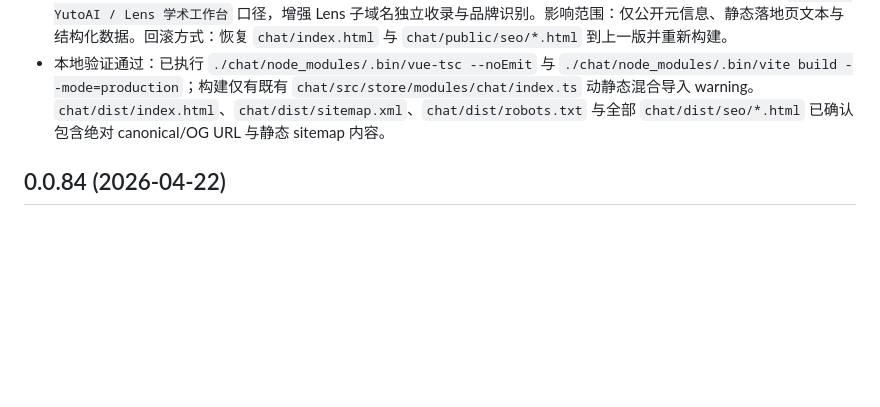
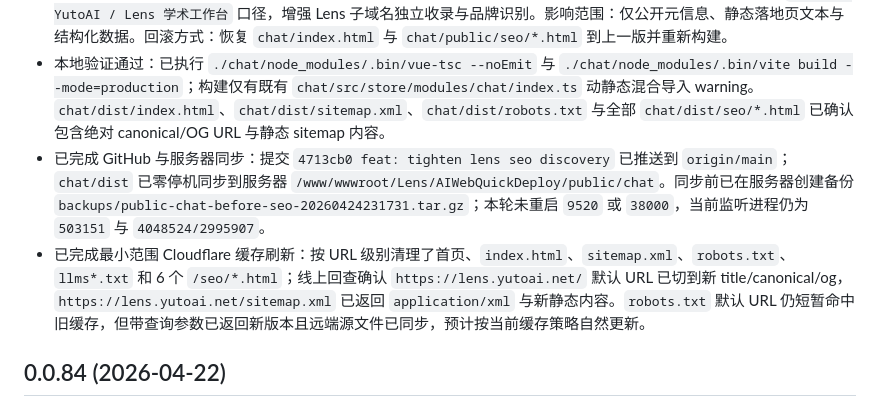
Before and after one commit to hkyutong/Lens, a Markdown page: changelog.md, the part around the change. GitHub-like rendering; blank space fills up the shorter version.

Commit message:
docs: record lens seo deployment

```diff
--- a/changelog.md
+++ b/changelog.md
@@ -5,6 +5,8 @@
 - 统一公开 SEO 绝对 URL：`chat/index.html`、`chat/public/llms.txt`、`chat/public/llms-full.txt` 与全部 `chat/public/seo/*.html` 的 canonical、Open Graph URL、图片 URL 与 LLM 文档链接已改为 `https://lens.yutoai.net/...` 绝对地址，避免 Google/Bing/AI 抓取器解析相对路径失败。影响范围：仅公开 SEO 元信息和 AI 文档入口；不改变真实用户界面交互逻辑。回滚方式：恢复上述静态文件到本次改动前版本并重新构建同步。
 - Lens 品牌语义补齐：首页与专题 SEO 落地页的 title、description、FAQ 文案和 JSON-LD 结构化数据已统一成 `Lens by YutoAI / Lens 学术工作台` 口径，增强 Lens 子域名独立收录与品牌识别。影响范围：仅公开元信息、静态落地页文本与结构化数据。回滚方式：恢复 `chat/index.html` 与 `chat/public/seo/*.html` 到上一版并重新构建。
 - 本地验证通过：已执行 `./chat/node_modules/.bin/vue-tsc --noEmit` 与 `./chat/node_modules/.bin/vite build --mode=production`；构建仅有既有 `chat/src/store/modules/chat/index.ts` 动静态混合导入 warning。`chat/dist/index.html`、`chat/dist/sitemap.xml`、`chat/dist/robots.txt` 与全部 `chat/dist/seo/*.html` 已确认包含绝对 canonical/OG URL 与静态 sitemap 内容。
+- 已完成 GitHub 与服务器同步：提交 `4713cb0 feat: tighten lens seo discovery` 已推送到 `origin/main`；`chat/dist` 已零停机同步到服务器 `/www/wwwroot/Lens/AIWebQuickDeploy/public/chat`。同步前已在服务器创建备份 `backups/public-chat-before-seo-20260424231731.tar.gz`；本轮未重启 `9520` 或 `38000`，当前监听进程仍为 `503151` 与 `4048524/2995907`。
+- 已完成最小范围 Cloudflare 缓存刷新：按 URL 级别清理了首页、`index.html`、`sitemap.xml`、`robots.txt`、`llms*.txt` 和 6 个 `/seo/*.html`；线上回查确认 `https://lens.yutoai.net/` 默认 URL 已切到新 title/canonical/og，`https://lens.yutoai.net/sitemap.xml` 已返回 `application/xml` 与新静态内容。`robots.txt` 默认 URL 仍短暂命中旧缓存，但带查询参数已返回新版本且远端源文件已同步，预计按当前缓存策略自然更新。
 
 ## 0.0.84 (2026-04-22)
 - 全员赠送一个月 Pro 会员：按用户要求直接在 Lens 线上数据库为全部未删除账号发放 Pro 会员权益。执行前只读确认 `users` 未删除账号共 346 个，角色分布为 `super=1 / user=1 / viewer=343 / views=1`；Pro 套餐为 `id=18 / weight=20 / days=30 / 3600普通积分 / 360高级积分 / 25顶级额度`。影响范围：仅服务器数据库 `user_balances` 与 `account_log`；不修改代码、配置、静态资源、上传文件、日志、Nginx、PM2 或学术服务。
```
